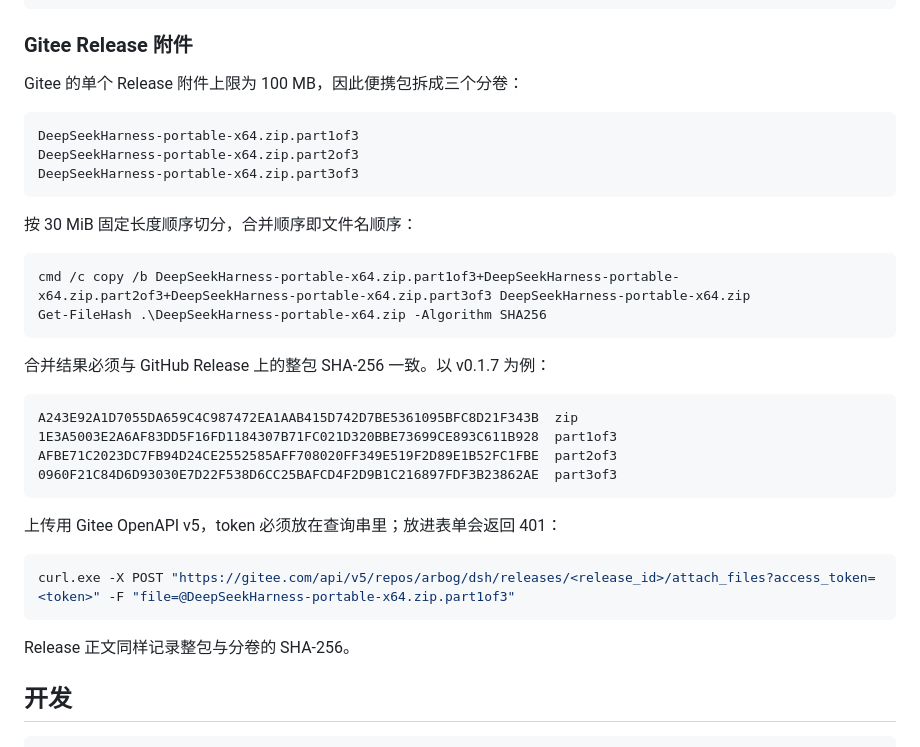
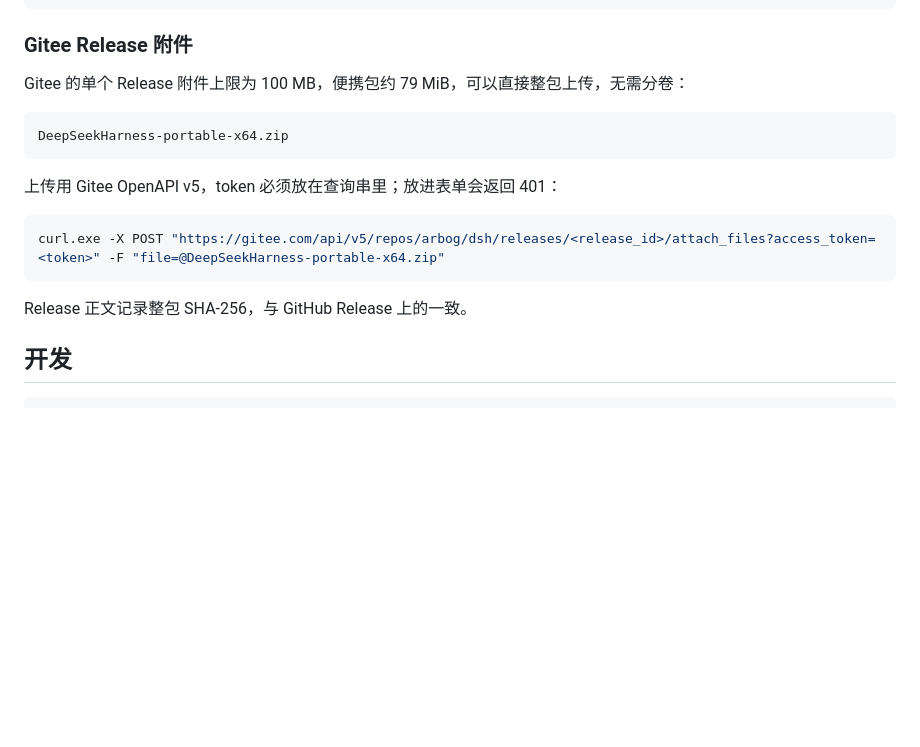
Before and after one commit to arbog2/dsh, a Markdown page: docs/BUILDING.md, the part around the change. Rendered like a GitHub page; blank space fills up the shorter version.

Commit message:
Gitee releases carry the whole portable zip now

````diff
--- a/docs/BUILDING.md
+++ b/docs/BUILDING.md
@@ -70,37 +70,19 @@ git push gitee --tags
 
 ### Gitee Release 附件
 
-Gitee 的单个 Release 附件上限为 100 MB，因此便携包拆成三个分卷：
+Gitee 的单个 Release 附件上限为 100 MB，便携包约 79 MiB，可以直接整包上传，无需分卷：
 
 ```text
-DeepSeekHarness-portable-x64.zip.part1of3
-DeepSeekHarness-portable-x64.zip.part2of3
-DeepSeekHarness-portable-x64.zip.part3of3
-```
-
-按 30 MiB 固定长度顺序切分，合并顺序即文件名顺序：
-
-```powershell
-cmd /c copy /b DeepSeekHarness-portable-x64.zip.part1of3+DeepSeekHarness-portable-x64.zip.part2of3+DeepSeekHarness-portable-x64.zip.part3of3 DeepSeekHarness-portable-x64.zip
-Get-FileHash .\DeepSeekHarness-portable-x64.zip -Algorithm SHA256
-```
-
-合并结果必须与 GitHub Release 上的整包 SHA-256 一致。以 v0.1.7 为例：
-
-```text
-A243E92A1D7055DA659C4C987472EA1AAB415D742D7BE5361095BFC8D21F343B  zip
-1E3A5003E2A6AF83DD5F16FD1184307B71FC021D320BBE73699CE893C611B928  part1of3
-AFBE71C2023DC7FB94D24CE2552585AFF708020FF349E519F2D89E1B52FC1FBE  part2of3
-0960F21C84D6D93030E7D22F538D6CC25BAFCD4F2D9B1C216897FDF3B23862AE  part3of3
+DeepSeekHarness-portable-x64.zip
 ```
 
 上传用 Gitee OpenAPI v5，token 必须放在查询串里；放进表单会返回 401：
 
 ```powershell
-curl.exe -X POST "https://gitee.com/api/v5/repos/arbog/dsh/releases/<release_id>/attach_files?access_token=<token>" -F "file=@DeepSeekHarness-portable-x64.zip.part1of3"
+curl.exe -X POST "https://gitee.com/api/v5/repos/arbog/dsh/releases/<release_id>/attach_files?access_token=<token>" -F "file=@DeepSeekHarness-portable-x64.zip"
 ```
 
-Release 正文同样记录整包与分卷的 SHA-256。
+Release 正文记录整包 SHA-256，与 GitHub Release 上的一致。
 
 ## 开发
 
````
